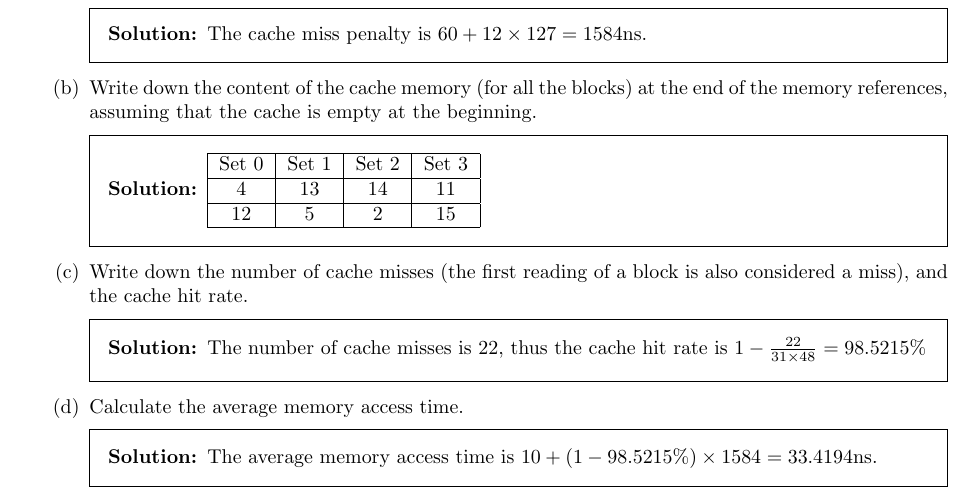
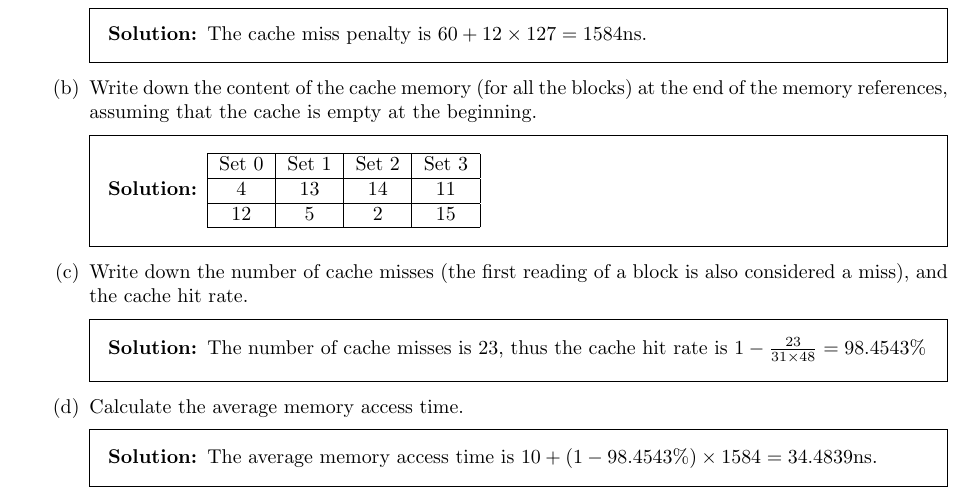
Before and after one commit to XTZ206/COMP2120-Spring25-Courseworks, a LaTeX problem sheet (src/asm3/asm3.tex): part of page 1 of 2, cut so that both start at the same text. Compiled offline with pdfLaTeX.

Commit message:
assignment: Assignment 3 fix cache listing error

```diff
--- a/src/asm3/asm3.tex
+++ b/src/asm3/asm3.tex
@@ -43,12 +43,12 @@
 
         \part Write down the number of cache misses (the first reading of a block is also considered a miss), and the cache hit rate.
         \begin{solution}
-            The number of cache misses is 22, thus the cache hit rate is $1 - \frac{22}{31 \times 48} = 98.5215\% $
+            The number of cache misses is 23, thus the cache hit rate is $1 - \frac{23}{31 \times 48} = 98.4543\% $
         \end{solution}
 
         \part Calculate the average memory access time.
         \begin{solution}
-            The average memory access time is $10 + (1 - 98.5215\%) \times 1584 = 33.4194$ns.
+            The average memory access time is $10 + (1 - 98.4543\%) \times 1584 = 34.4839$ns.
         \end{solution}
     \end{parts}
 
```
Also changed, not shown: dist/asm3.pdf, src/asm3/asm3.tex (3 more changed lines).
